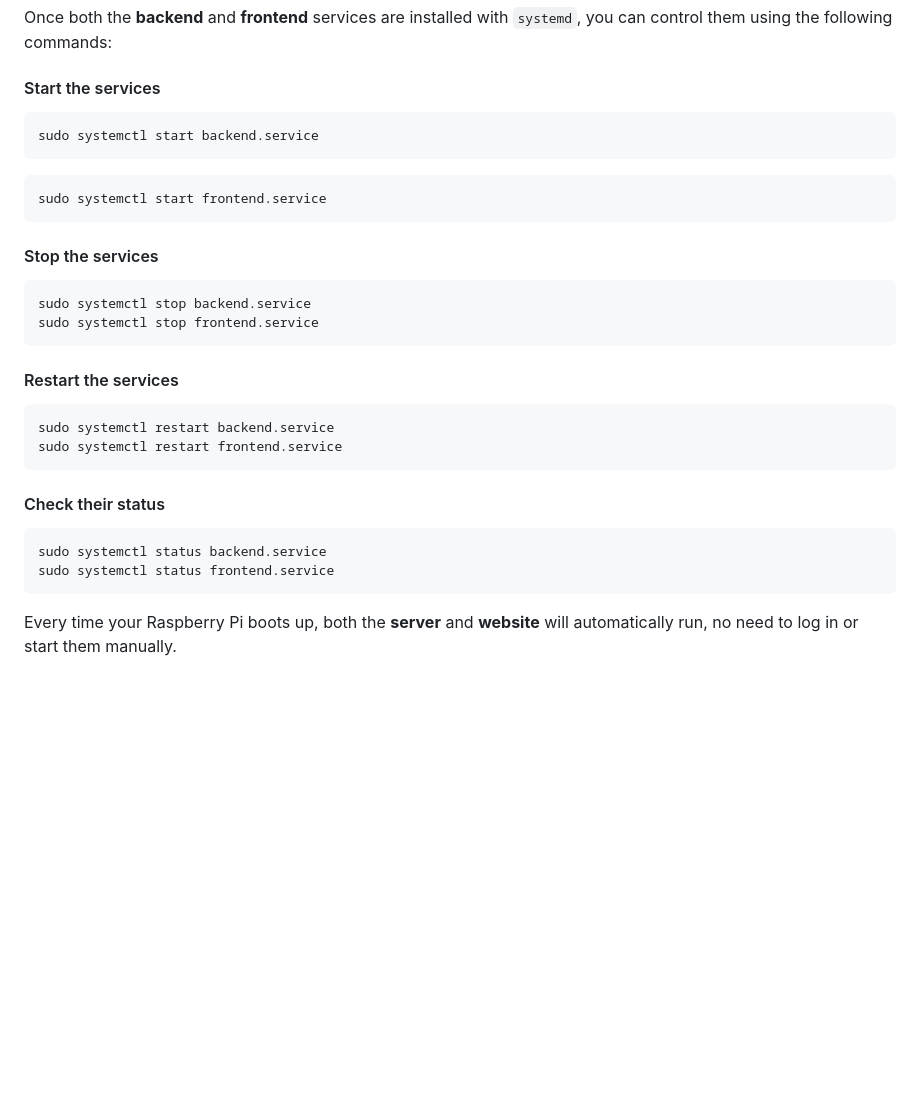
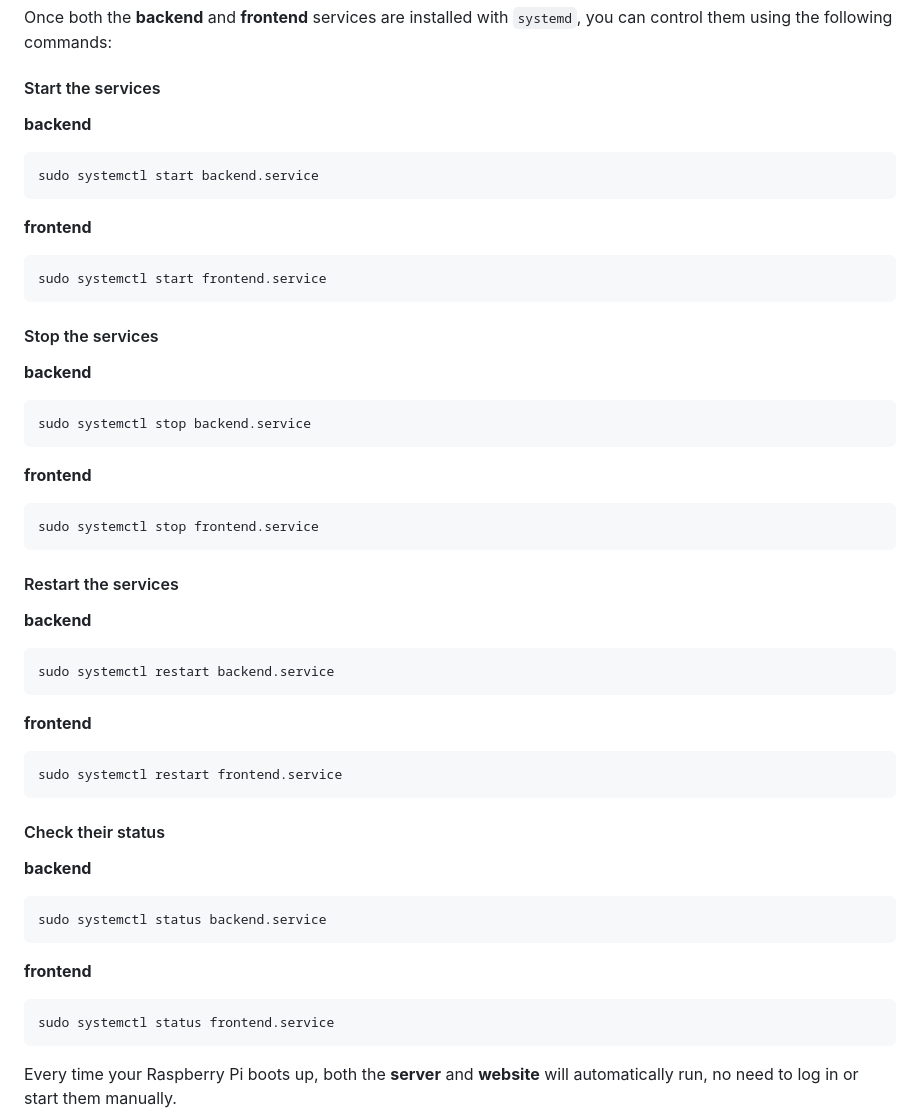
Before and after one commit to Amin-Alashkar/LED-Color-Controller, a Markdown page: Color Change Frontend/Auto Run Setup/README.md, the part around the change. Drawn GitHub-style; blank space fills up the shorter version.

````diff
--- a/Color Change Frontend/Auto Run Setup/README.md
+++ b/Color Change Frontend/Auto Run Setup/README.md
@@ -204,31 +204,45 @@ Once both the **backend** and **frontend** services are installed with `systemd`
 
 ####  Start the services
 
+**backend**
 ```bash
 sudo systemctl start backend.service
 ```
+**frontend**
 ```
 sudo systemctl start frontend.service
 ```
 
 ####  Stop the services
 
+**backend**
 ```bash
 sudo systemctl stop backend.service
+```
+**frontend**
+```
 sudo systemctl stop frontend.service
 ```
 
 ####  Restart the services
 
+**backend**
 ```bash
 sudo systemctl restart backend.service
+```
+**frontend**
+```
 sudo systemctl restart frontend.service
 ```
 
 ####  Check their status
 
+**backend**
 ```bash
 sudo systemctl status backend.service
+```
+**frontend**
+```
 sudo systemctl status frontend.service
 ```
 
````
